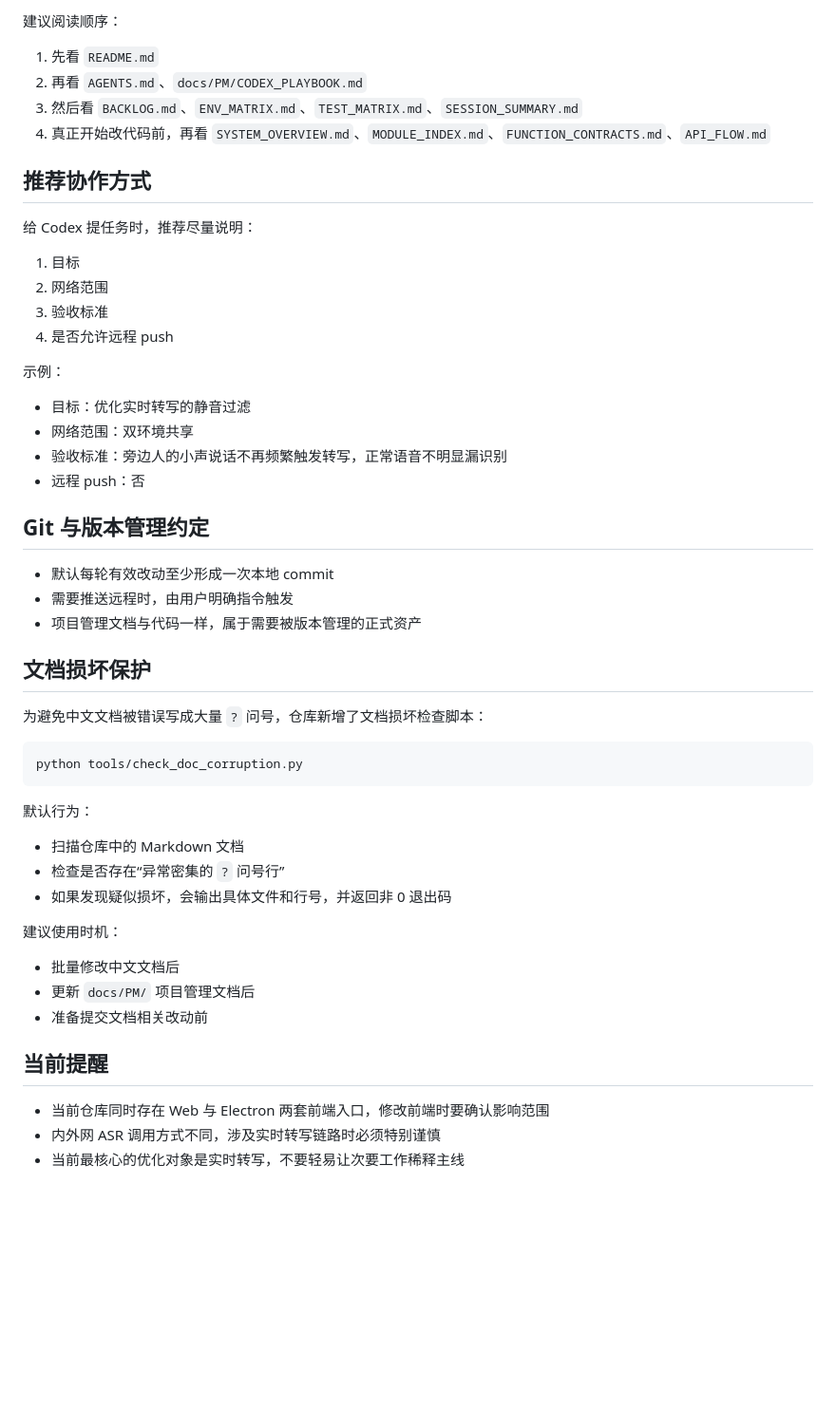
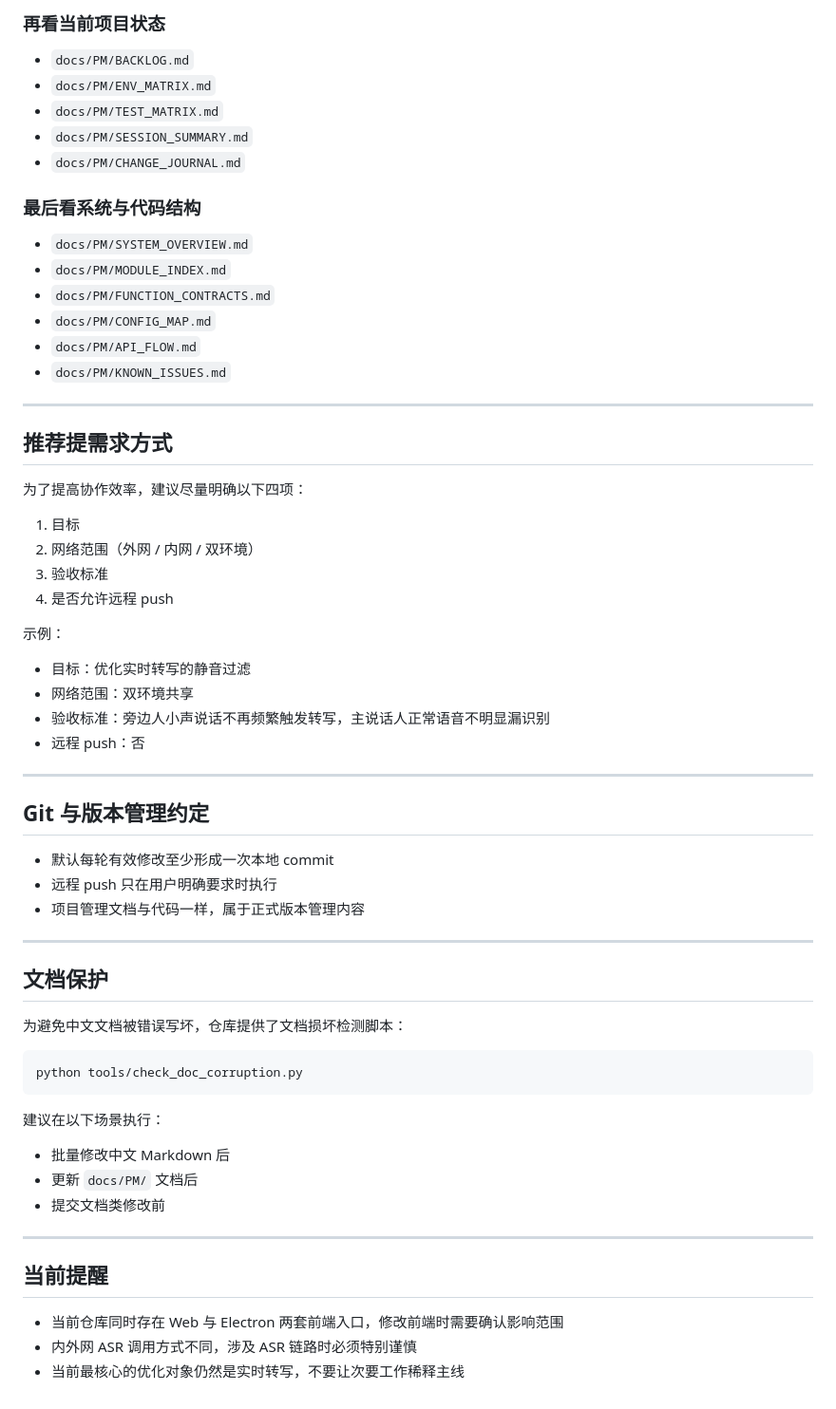
Before and after one commit to iicanfly/asr_project, a Markdown page: README.md, the part around one of its changes. Shown at 95% size. Rendered like a GitHub page; blank space fills up the shorter version.

Commit message:
docs: prepare v1.0 release overview

````diff
--- a/README.md
+++ b/README.md
@@ -116,47 +132,67 @@
 
-建议阅读顺序：
-1. 先看 `README.md`
-2. 再看 `AGENTS.md`、`docs/PM/CODEX_PLAYBOOK.md`
-3. 然后看 `BACKLOG.md`、`ENV_MATRIX.md`、`TEST_MATRIX.md`、`SESSION_SUMMARY.md`
-4. 真正开始改代码前，再看 `SYSTEM_OVERVIEW.md`、`MODULE_INDEX.md`、`FUNCTION_CONTRACTS.md`、`API_FLOW.md`
+### 再看当前项目状态
 
-## 推荐协作方式
-给 Codex 提任务时，推荐尽量说明：
+- `docs/PM/BACKLOG.md`
+- `docs/PM/ENV_MATRIX.md`
+- `docs/PM/TEST_MATRIX.md`
+- `docs/PM/SESSION_SUMMARY.md`
+- `docs/PM/CHANGE_JOURNAL.md`
+
+### 最后看系统与代码结构
+
+- `docs/PM/SYSTEM_OVERVIEW.md`
+- `docs/PM/MODULE_INDEX.md`
+- `docs/PM/FUNCTION_CONTRACTS.md`
+- `docs/PM/CONFIG_MAP.md`
+- `docs/PM/API_FLOW.md`
+- `docs/PM/KNOWN_ISSUES.md`
+
+---
+
+## 推荐提需求方式
+
+为了提高协作效率，建议尽量明确以下四项：
 
 1. 目标
-2. 网络范围
+2. 网络范围（外网 / 内网 / 双环境）
 3. 验收标准
 4. 是否允许远程 push
 
 示例：
+
 - 目标：优化实时转写的静音过滤
 - 网络范围：双环境共享
-- 验收标准：旁边人的小声说话不再频繁触发转写，正常语音不明显漏识别
+- 验收标准：旁边人小声说话不再频繁触发转写，主说话人正常语音不明显漏识别
 - 远程 push：否
 
+---
+
 ## Git 与版本管理约定
-- 默认每轮有效改动至少形成一次本地 commit
-- 需要推送远程时，由用户明确指令触发
-- 项目管理文档与代码一样，属于需要被版本管理的正式资产
 
-## 文档损坏保护
-为避免中文文档被错误写成大量 `?` 问号，仓库新增了文档损坏检查脚本：
+- 默认每轮有效修改至少形成一次本地 commit
+- 远程 push 只在用户明确要求时执行
+- 项目管理文档与代码一样，属于正式版本管理内容
+
+---
+
+## 文档保护
+
+为避免中文文档被错误写坏，仓库提供了文档损坏检测脚本：
 
 ```bash
 python tools/check_doc_corruption.py
 ```
 
-默认行为：
-- 扫描仓库中的 Markdown 文档
-- 检查是否存在“异常密集的 `?` 问号行”
-- 如果发现疑似损坏，会输出具体文件和行号，并返回非 0 退出码
+建议在以下场景执行：
 
-建议使用时机：
-- 批量修改中文文档后
-- 更新 `docs/PM/` 项目管理文档后
-- 准备提交文档相关改动前
+- 批量修改中文 Markdown 后
+- 更新 `docs/PM/` 文档后
+- 提交文档类修改前
+
+---
 
 ## 当前提醒
-- 当前仓库同时存在 Web 与 Electron 两套前端入口，修改前端时要确认影响范围
-- 内外网 ASR 调用方式不同，涉及实时转写链路时必须特别谨慎
-- 当前最核心的优化对象是实时转写，不要轻易让次要工作稀释主线
+
+- 当前仓库同时存在 Web 与 Electron 两套前端入口，修改前端时需要确认影响范围
+- 内外网 ASR 调用方式不同，涉及 ASR 链路时必须特别谨慎
+- 当前最核心的优化对象仍然是实时转写，不要让次要工作稀释主线
````
Also changed, not shown: other parts of README.md (+101 -85 lines).
